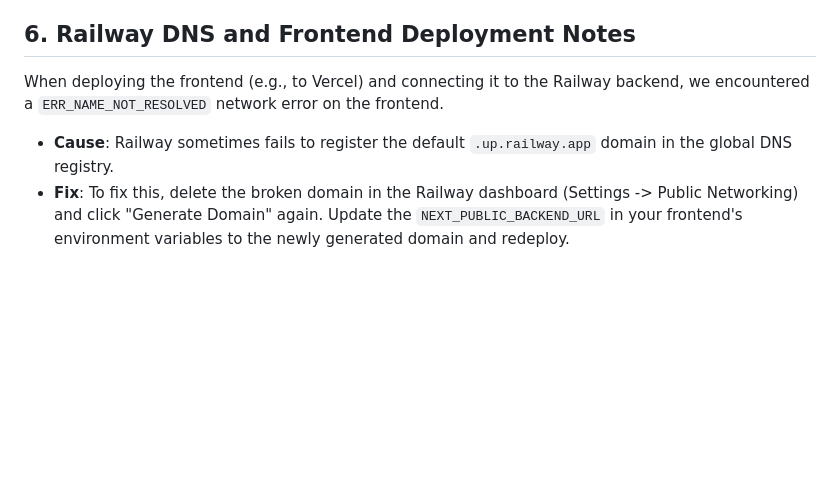
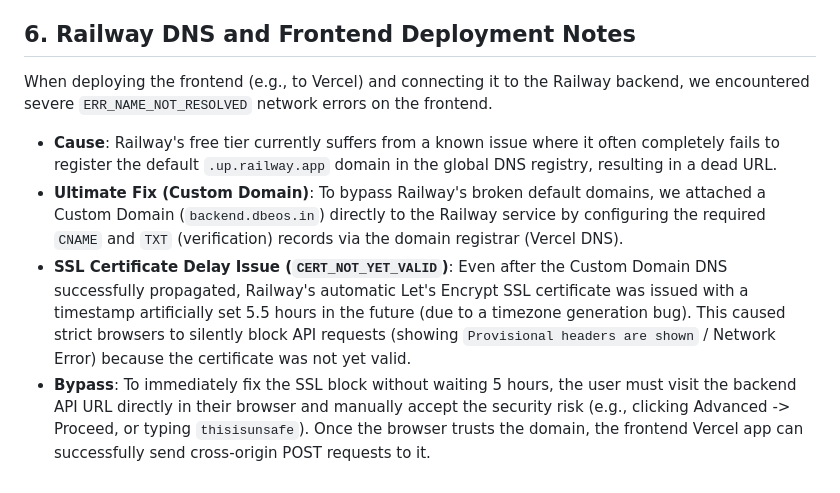
Before and after one commit to madhwendrashukla/E-Van-Tracker, a Markdown page: kachra-gaadi-backend/HARDWARE_TRACKING_SETUP.md, the part around the change. GitHub-like rendering; blank space fills up the shorter version.

Commit message:
docs: document custom domain fix and SSL certificate bypass

```diff
--- a/kachra-gaadi-backend/HARDWARE_TRACKING_SETUP.md
+++ b/kachra-gaadi-backend/HARDWARE_TRACKING_SETUP.md
@@ -31,6 +31,8 @@ Initially, the hardware tracker emitted its 15-digit IMEI as the `vehicle_id` ov
 - This ensures the existing Web Dashboard and Flutter App seamlessly display hardware tracker movements without requiring any frontend code changes.
 
 ## 6. Railway DNS and Frontend Deployment Notes
-When deploying the frontend (e.g., to Vercel) and connecting it to the Railway backend, we encountered a `ERR_NAME_NOT_RESOLVED` network error on the frontend.
-- **Cause**: Railway sometimes fails to register the default `.up.railway.app` domain in the global DNS registry.
-- **Fix**: To fix this, delete the broken domain in the Railway dashboard (Settings -> Public Networking) and click "Generate Domain" again. Update the `NEXT_PUBLIC_BACKEND_URL` in your frontend's environment variables to the newly generated domain and redeploy.
+When deploying the frontend (e.g., to Vercel) and connecting it to the Railway backend, we encountered severe `ERR_NAME_NOT_RESOLVED` network errors on the frontend.
+- **Cause**: Railway's free tier currently suffers from a known issue where it often completely fails to register the default `.up.railway.app` domain in the global DNS registry, resulting in a dead URL.
+- **Ultimate Fix (Custom Domain)**: To bypass Railway's broken default domains, we attached a Custom Domain (`backend.dbeos.in`) directly to the Railway service by configuring the required `CNAME` and `TXT` (verification) records via the domain registrar (Vercel DNS).
+- **SSL Certificate Delay Issue (`CERT_NOT_YET_VALID`)**: Even after the Custom Domain DNS successfully propagated, Railway's automatic Let's Encrypt SSL certificate was issued with a timestamp artificially set 5.5 hours in the future (due to a timezone generation bug). This caused strict browsers to silently block API requests (showing `Provisional headers are shown` / Network Error) because the certificate was not yet valid.
+- **Bypass**: To immediately fix the SSL block without waiting 5 hours, the user must visit the backend API URL directly in their browser and manually accept the security risk (e.g., clicking Advanced -> Proceed, or typing `thisisunsafe`). Once the browser trusts the domain, the frontend Vercel app can successfully send cross-origin POST requests to it.
```
